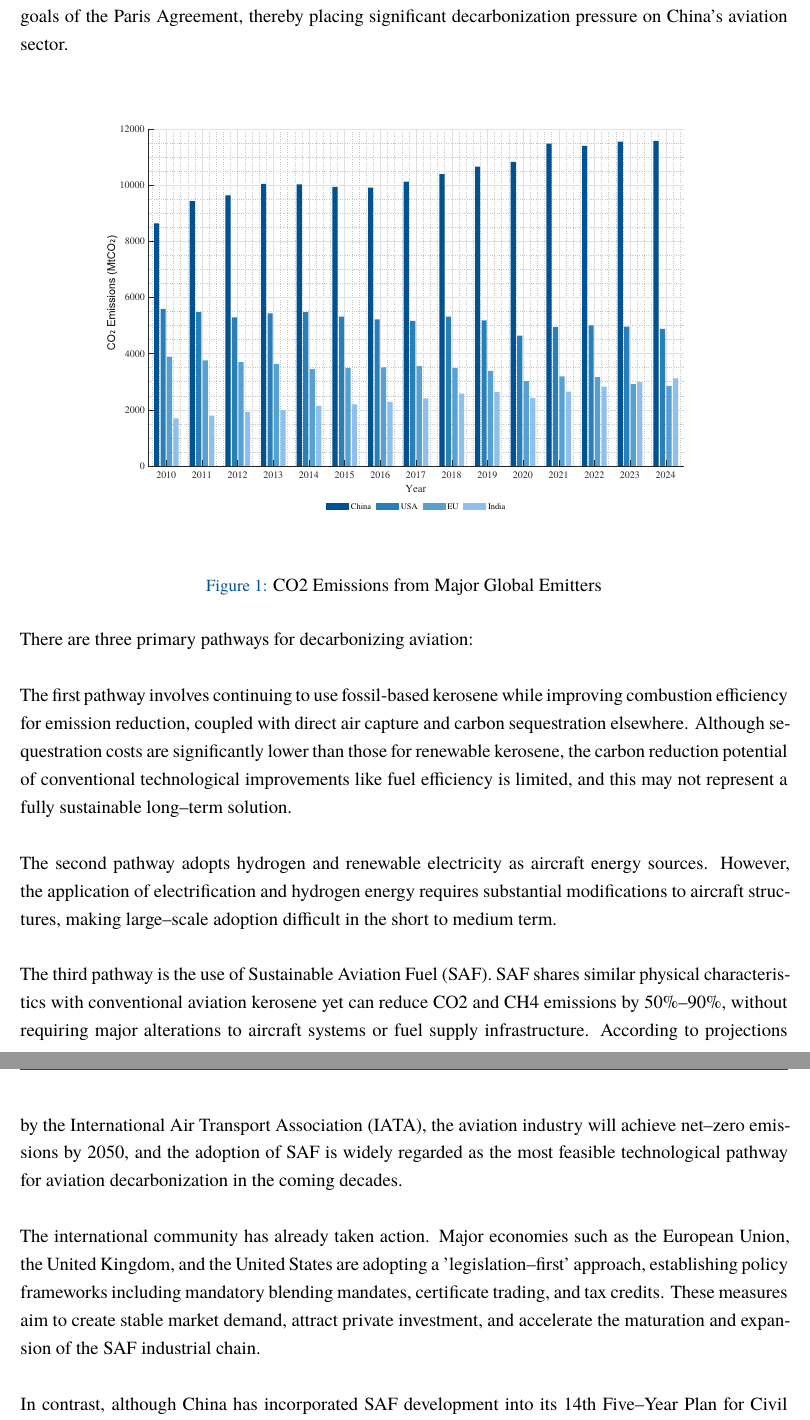
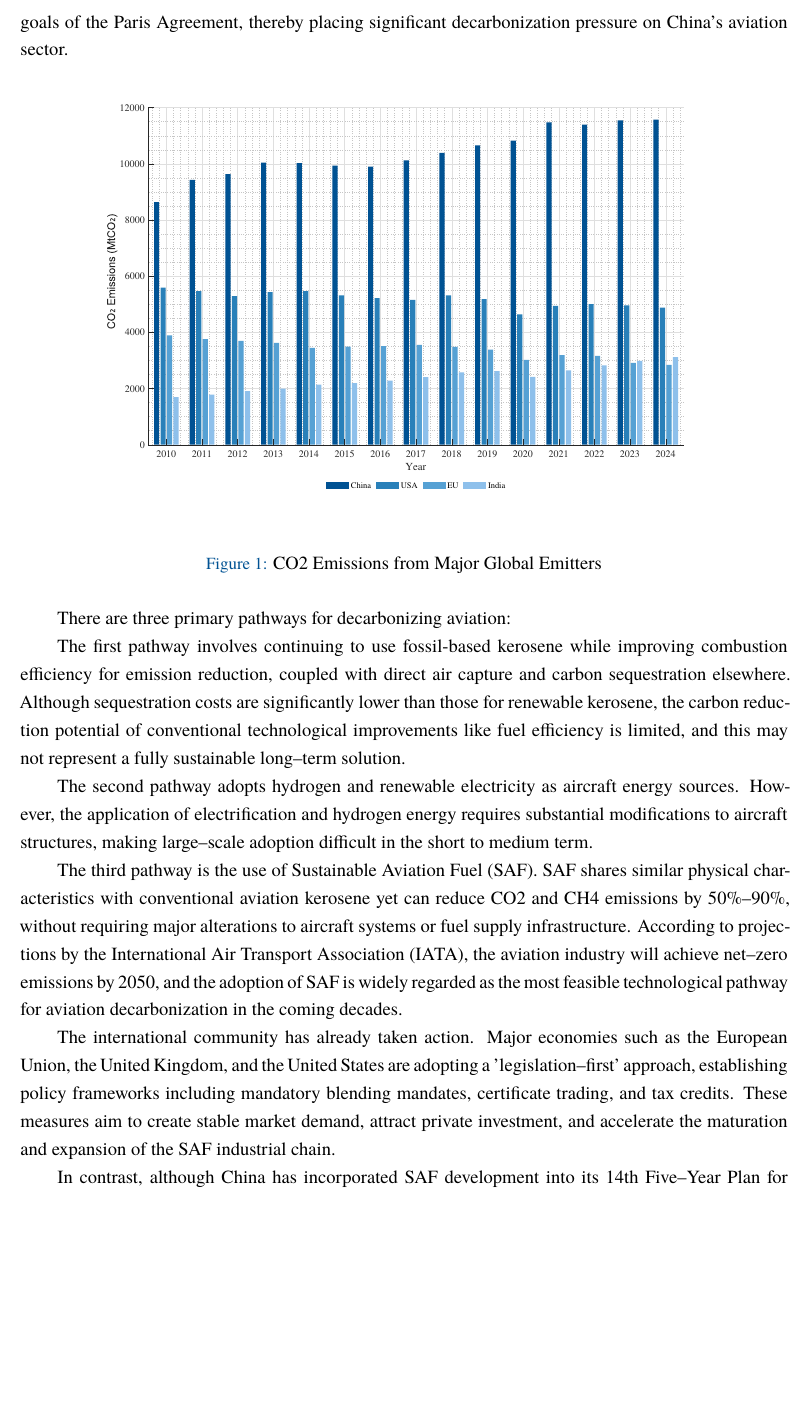
Before and after one commit to George-hardworking/course5000-project, a LaTeX document (latex_zone3/beautified_3.tex): two parts of pages 2 and 3 of 8 before the commit and part of page 2 of 7 after it, the two joined at a grey line, cut so that both start at the same text, the shorter picture padded with empty space. Compiled offline with XeLaTeX.

Commit message:
adjust: the format to match English writing

```diff
--- a/latex_zone3/beautified_3.tex
+++ b/latex_zone3/beautified_3.tex
@@ -59,10 +59,10 @@
 \fancyhead[R]{\footnotesize Policy Brief}
 \fancyfoot[C]{\thepage}
 
-% Spacing
+% Spacing (English conventions): first paragraph flush left, subsequent paragraphs indented; no extra space between paragraphs
 \onehalfspacing
-\setlength{\parindent}{0pt}
-\setlength{\parskip}{0.8em}
+\setlength{\parindent}{2em}
+\setlength{\parskip}{0pt}
 
 % Keypoint command
 \newcommand{\keypoint}[1]{\vspace{0.5em}\begin{tcolorbox}[colback=schoolbluelighter, colframe=schoolblueframe, leftrule=3pt, boxsep=4pt]\textbf{\color{schoolblue}Key Insight:} #1\end{tcolorbox}\vspace{0.5em}}
@@ -113,22 +112,21 @@ China's carbon emissions have notably risen to become the world's largest over t
 \end{figure}
 
 
-There are three primary pathways for decarbonizing aviation:\\
-\\
-The first pathway involves continuing to use fossil-based kerosene while improving combustion efficiency for emission reduction, coupled with direct air capture and carbon sequestration elsewhere. Although sequestration costs are significantly lower than those for renewable kerosene, the carbon reduction potential of conventional technological improvements like fuel efficiency is limited, and this may not represent a fully sustainable long--term solution.\\
-\\
-The second pathway adopts hydrogen and renewable electricity as aircraft energy sources. However, the application of electrification and hydrogen energy requires substantial modifications to aircraft structures, making large--scale adoption difficult in the short to medium term.\\
-\\
-The third pathway is the use of Sustainable Aviation Fuel (SAF). SAF shares similar physical characteristics with conventional aviation kerosene yet can reduce CO2 and CH4 emissions by 50\%--90\%, without requiring major alterations to aircraft systems or fuel supply infrastructure. According to projections by the International Air Transport Association (IATA), the aviation industry will achieve net--zero emissions by 2050, and the adoption of SAF is widely regarded as the most feasible technological pathway for aviation decarbonization in the coming decades.\\
-\\
-The international community has already taken action. Major economies such as the European Union, the United Kingdom, and the United States are adopting a 'legislation--first' approach, establishing policy frameworks including mandatory blending mandates, certificate trading, and tax credits. These measures aim to create stable market demand, attract private investment, and accelerate the maturation and expansion of the SAF industrial chain.\\
-\\
-In contrast, although China has incorporated SAF development into its 14th Five--Year Plan for Civil Aviation Green Development \cite{caac2021} and has successfully completed multiple rounds of demonstration applications and pilot projects, its industrial scale remains far below the level required to achieve its Nationally Determined Contributions. China's SAF technology is still in its preliminary research stage.\\
-\\
-The core contradiction lies in the fact that recent technological verification and pilot projects have failed to catalyze a self-sustaining commercial market.\\
-\\
-This policy brief aims to diagnose the root causes of this contradiction and propose solutions. We focus on answering two questions: First, why has China's SAF industry encountered a 'scale--up bottleneck' even after completing technological demonstrations? Second, how can precise policy design quickly bridge the critical path from demonstration to commercialization?\\
-\\
+There are three primary pathways for decarbonizing aviation:
+
+The first pathway involves continuing to use fossil-based kerosene while improving combustion efficiency for emission reduction, coupled with direct air capture and carbon sequestration elsewhere. Although sequestration costs are significantly lower than those for renewable kerosene, the carbon reduction potential of conventional technological improvements like fuel efficiency is limited, and this may not represent a fully sustainable long--term solution.
+
+The second pathway adopts hydrogen and renewable electricity as aircraft energy sources. However, the application of electrification and hydrogen energy requires substantial modifications to aircraft structures, making large--scale adoption difficult in the short to medium term.
+
+The third pathway is the use of Sustainable Aviation Fuel (SAF). SAF shares similar physical characteristics with conventional aviation kerosene yet can reduce CO2 and CH4 emissions by 50\%--90\%, without requiring major alterations to aircraft systems or fuel supply infrastructure. According to projections by the International Air Transport Association (IATA), the aviation industry will achieve net--zero emissions by 2050, and the adoption of SAF is widely regarded as the most feasible technological pathway for aviation decarbonization in the coming decades.
+
+The international community has already taken action. Major economies such as the European Union, the United Kingdom, and the United States are adopting a 'legislation--first' approach, establishing policy frameworks including mandatory blending mandates, certificate trading, and tax credits. These measures aim to create stable market demand, attract private investment, and accelerate the maturation and expansion of the SAF industrial chain.
+
+In contrast, although China has incorporated SAF development into its 14th Five--Year Plan for Civil Aviation Green Development \cite{caac2021} and has successfully completed multiple rounds of demonstration applications and pilot projects, its industrial scale remains far below the level required to achieve its Nationally Determined Contributions. China's SAF technology is still in its preliminary research stage.
+
+The core contradiction lies in the fact that recent technological verification and pilot projects have failed to catalyze a self-sustaining commercial market.
+
+This policy brief aims to diagnose the root causes of this contradiction and propose solutions. We focus on answering two questions: First, why has China's SAF industry encountered a 'scale--up bottleneck' even after completing technological demonstrations? Second, how can precise policy design quickly bridge the critical path from demonstration to commercialization?
 The analysis in this brief will focus on policies and market mechanisms, primarily targeting policymakers and key market participants who need to allocate public resources and formulate industry rules accordingly. The brief will sequentially analyze three key bottlenecks: Firstly, the lack of legally binding market demand signals; Secondly, a fragile and regionally mismatched feedstock supply chain; Thirdly, missing cost incentive mechanisms and a disconnect between the accounting system and market tools. For each bottleneck, this policy brief will assess feasible international policy options and propose implementation pathways and recommendations tailored to China's national conditions and regulatory framework. The economic implications of scaling SAF are significant, as discussed in Timmons and Terwel \cite{timmons2022} and Sandford and Malins \cite{sandford2024} for the UK context. The technical and policy progress globally is further detailed by IEA Bioenergy \cite{iea2024} and IRENA \cite{irena2024}.
 
 %%%%%%%%%%%%%%%%%%%%%%%%%%%%%%Overview of the problem Box%%%%%%%%%%%%%%%%%%%%%%%%%%%%%%
```
Also changed, not shown: latex_zone3/beautified_3.pdf, latex_zone3/beautified_3.tex (9 more changed lines), 4 other files.
